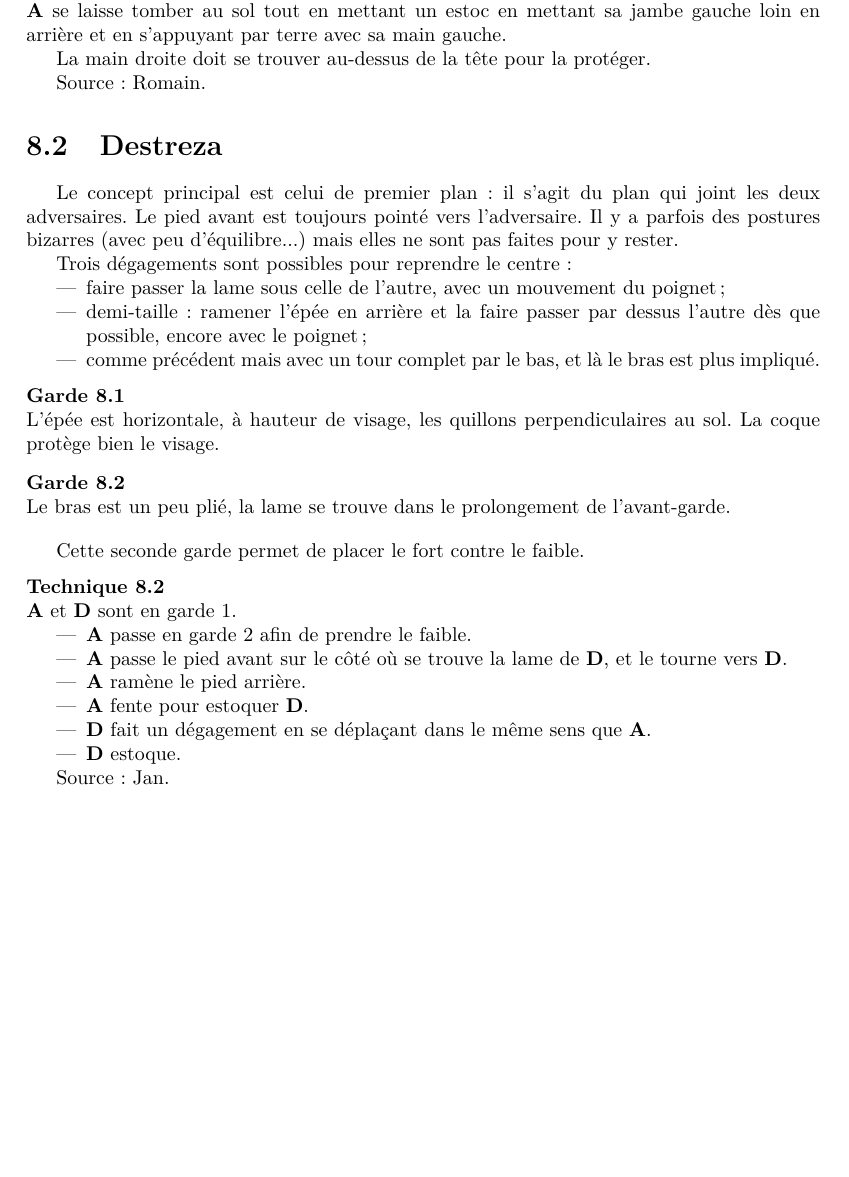
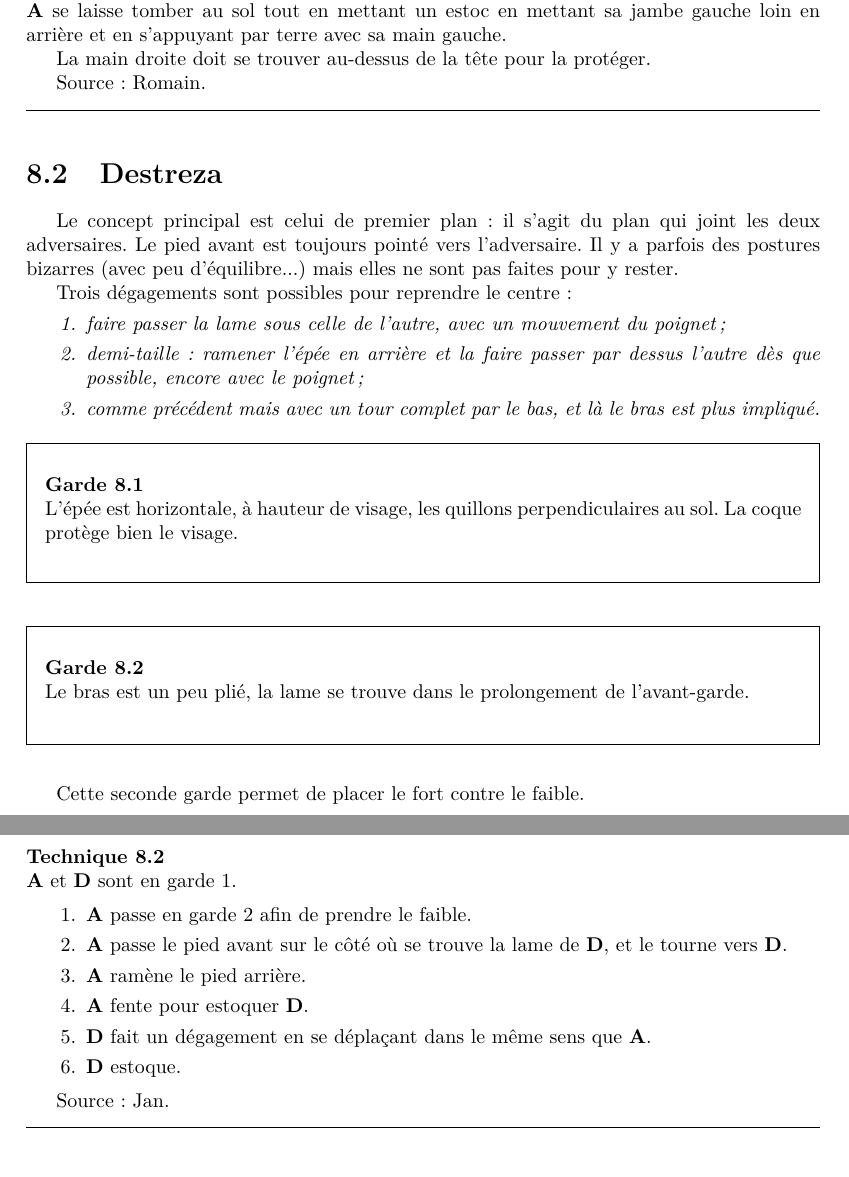
Before and after one commit to melsophos/manuel-amhe, a LaTeX book (manuel_escrime.tex, which reads chapters/rapiere.tex): part of page 39 of 55 before the commit and two parts of pages 42 and 43 of 60 after it, the two joined at a grey line, cut so that both start at the same text, the shorter picture padded with empty space. Compiled offline with pdfLaTeX; a LaTeX package or settings file that is missing is left out.

Commit message:
Traits et cadres pour séparer les techniques, etc.

```diff
--- a/chapters/rapiere.tex
+++ b/chapters/rapiere.tex
@@ -27,12 +27,13 @@ Le pied avant est toujours pointé vers l'adversaire.
 Il y a parfois des postures bizarres (avec peu d'équilibre...) mais elles ne sont pas faites pour y rester.
 
 Trois dégagements sont possibles pour reprendre le centre :
-\begin{itemize}
+\begin{enumerate}
+	\it
 	\item faire passer la lame sous celle de l'autre, avec un mouvement du poignet ;
 	\item demi-taille : ramener l'épée en arrière et la faire passer par dessus l'autre dès que possible, encore avec le poignet ;
 	\item comme précédent mais avec un tour complet par le bas, et là le bras est plus impliqué.
 	% couronné ?
-\end{itemize}
+\end{enumerate}
 
 
 \begin{garde}
@@ -55,14 +56,14 @@ Cette seconde garde permet de placer le fort contre le faible.
 \begin{technique}
 \A et \D sont en garde 1.
 
-\begin{itemize}
+\begin{enumerate}
 	\item \A passe en garde 2 afin de prendre le faible.
 	\item \A passe le pied avant sur le côté où se trouve la lame de \D, et le tourne vers \D.
 	\item \A ramène le pied arrière.
 	\item \A fente pour estoquer \D.
 	\item \D fait un dégagement en se déplaçant dans le même sens que \A.
 	\item \D estoque.
-\end{itemize}
+\end{enumerate}
 
 Source : Jan.
 
--- a/manuel_escrime.tex
+++ b/manuel_escrime.tex
@@ -22,6 +22,7 @@
 
 \usepackage{makeidx}
 \usepackage[cc]{titlepic}
+\usepackage{framed}
 
 % load ntheorem after hyperref in principle
 \usepackage{licence}
@@ -32,7 +33,7 @@
 	pdfcreator={PDFLaTeX}, pdfauthor={Harold Erbin}
 ]{hyperref}
 \usepackage[all]{hypcap}
-\usepackage{ntheorem}
+\usepackage[hyperref, framed]{ntheorem}
 
 \hypersetup{
 	pdftitle={Arts martiaux historiques},
```
Also changed, not shown: chapters/epee_bocle.tex (+1 -1 lines), defs.tex (+10 -5 lines).
